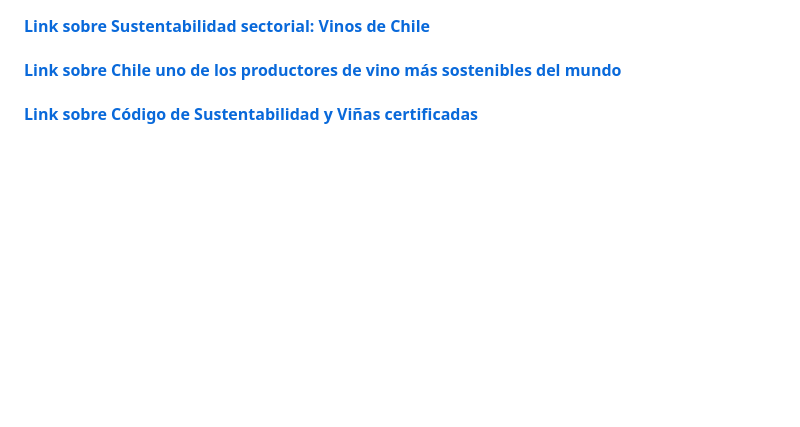
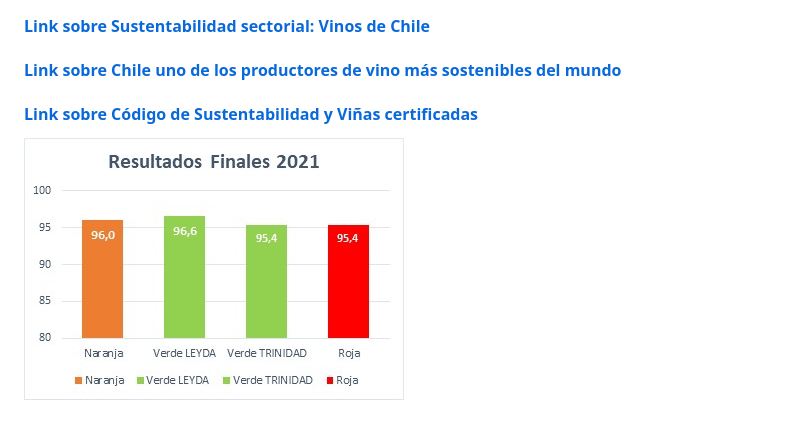
Before and after one commit to VictoriaYeme/Entrega_01, a Markdown page: README.md, the part around the change. GitHub-like rendering; pictures changed too: image.png (added); blank space fills up the shorter version.

Commit message:
Foto

```diff
--- a/README.md
+++ b/README.md
@@ -83,3 +83,5 @@
 #### [Link sobre Chile uno de los productores de vino más sostenibles del mundo](https://blog.investchile.gob.cl/bloges/chile-productor-vino-sostenible)
 
 #### [Link sobre Código de Sustentabilidad y Viñas certificadas](https://www.sustentavid.org/)
+
+![Alt text](image.png)
```
